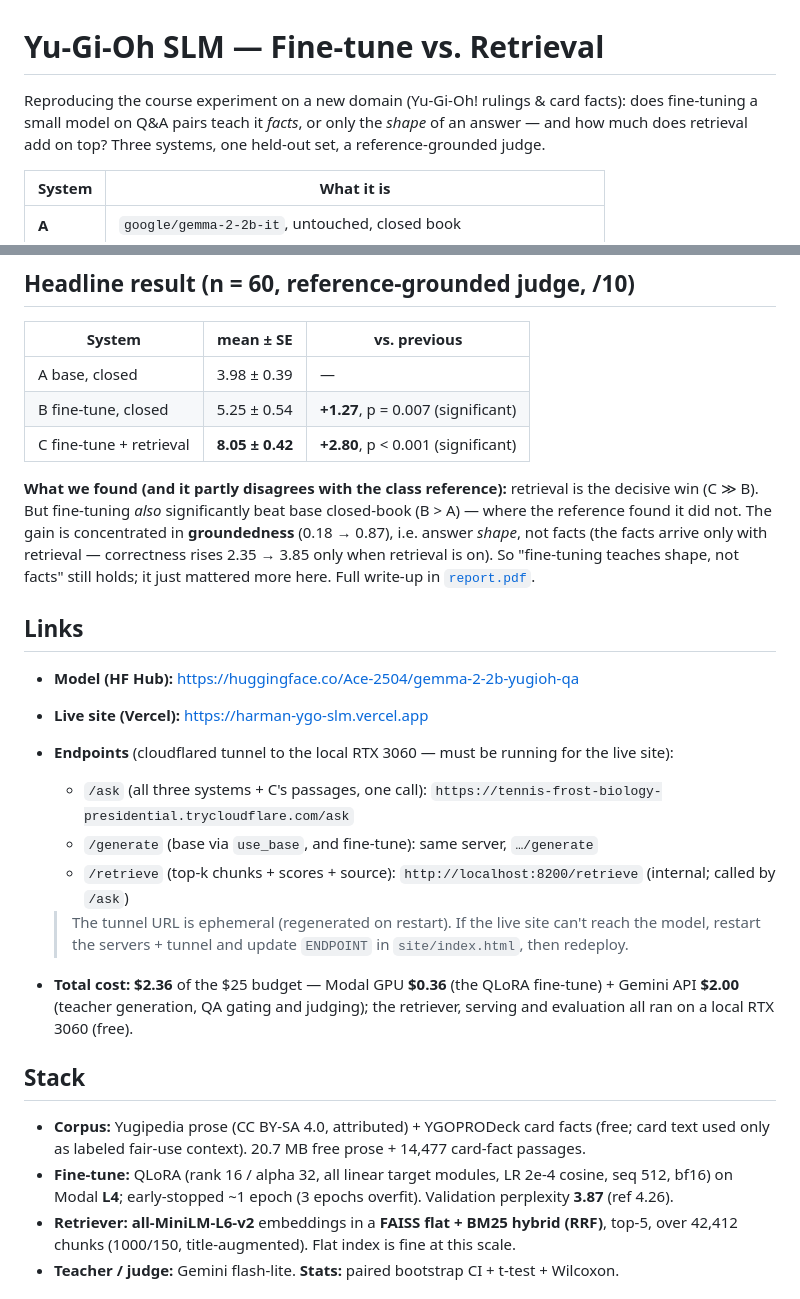
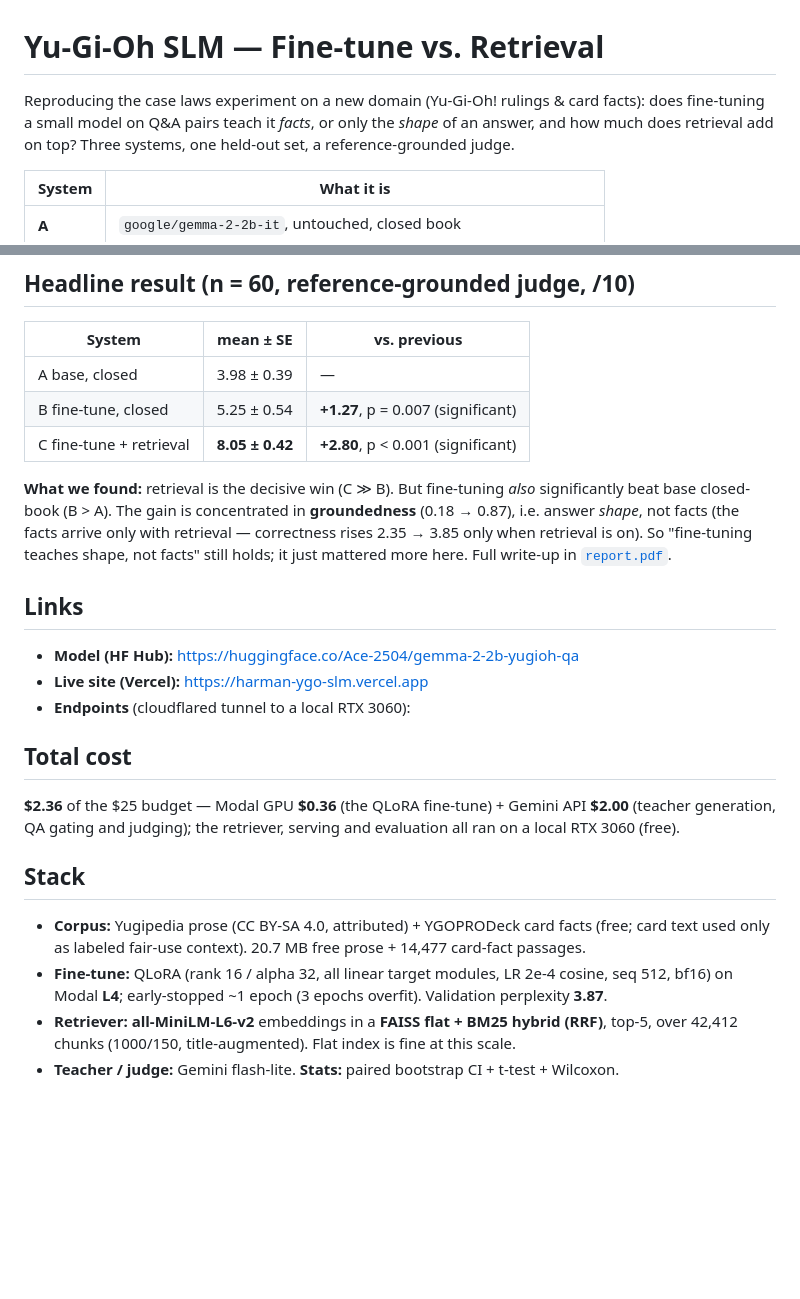
Before and after one commit to Ace-2504/short-answers-broken-rag, a Markdown page: README.md, 2 parts joined by grey strips. Rendered like a GitHub page; blank space fills up the shorter version.

Commit message:
Revise README for clarity and updated details
Updated the README to clarify the experiment's focus and findings regarding fine-tuning and retrieval. Adjusted endpoint information and total cost details.

```diff
--- a/README.md
+++ b/README.md
@@ -1,7 +1,7 @@
 # Yu-Gi-Oh SLM — Fine-tune vs. Retrieval
 
-Reproducing the course experiment on a new domain (Yu-Gi-Oh! rulings & card facts): does fine-tuning
-a small model on Q&A pairs teach it *facts*, or only the *shape* of an answer — and how much does
+Reproducing the case laws experiment on a new domain (Yu-Gi-Oh! rulings & card facts): does fine-tuning
+a small model on Q&A pairs teach it *facts*, or only the *shape* of an answer, and how much does
 retrieval add on top? Three systems, one held-out set, a reference-grounded judge.
 
 | System | What it is |
@@ -18,9 +18,8 @@ retrieval add on top? Three systems, one held-out set, a reference-grounded judg
 | B fine-tune, closed | 5.25 ± 0.54 | **+1.27**, p = 0.007 (significant) |
 | C fine-tune + retrieval | **8.05 ± 0.42** | **+2.80**, p < 0.001 (significant) |
 
-**What we found (and it partly disagrees with the class reference):** retrieval is the decisive win
-(C ≫ B). But fine-tuning *also* significantly beat base closed-book (B > A) — where the reference found
-it did not. The gain is concentrated in **groundedness** (0.18 → 0.87), i.e. answer *shape*, not facts
+**What we found:** retrieval is the decisive win
+(C ≫ B). But fine-tuning *also* significantly beat base closed-book (B > A). The gain is concentrated in **groundedness** (0.18 → 0.87), i.e. answer *shape*, not facts
 (the facts arrive only with retrieval — correctness rises 2.35 → 3.85 only when retrieval is on). So
 "fine-tuning teaches shape, not facts" still holds; it just mattered more here. Full write-up in
 [`report.pdf`](report.pdf).
@@ -29,14 +28,10 @@ it did not. The gain is concentrated in **groundedness** (0.18 → 0.87), i.e. a
 
 - **Model (HF Hub):** https://huggingface.co/Ace-2504/gemma-2-2b-yugioh-qa
 - **Live site (Vercel):** https://harman-ygo-slm.vercel.app
-- **Endpoints** (cloudflared tunnel to the local RTX 3060 — must be running for the live site):
-  - `/ask` (all three systems + C's passages, one call): `https://tennis-frost-biology-presidential.trycloudflare.com/ask`
-  - `/generate` (base via `use_base`, and fine-tune): same server, `…/generate`
-  - `/retrieve` (top-k chunks + scores + source): `http://localhost:8200/retrieve` (internal; called by `/ask`)
+- **Endpoints** (cloudflared tunnel to a local RTX 3060):
 
-  > The tunnel URL is ephemeral (regenerated on restart). If the live site can't reach the model,
-  > restart the servers + tunnel and update `ENDPOINT` in `site/index.html`, then redeploy.
-- **Total cost:** **$2.36** of the $25 budget — Modal GPU **$0.36** (the QLoRA fine-tune) + Gemini API
+## Total cost
+  **$2.36** of the $25 budget — Modal GPU **$0.36** (the QLoRA fine-tune) + Gemini API
   **$2.00** (teacher generation, QA gating and judging); the retriever, serving and evaluation all ran
   on a local RTX 3060 (free).
 
@@ -45,7 +40,7 @@ it did not. The gain is concentrated in **groundedness** (0.18 → 0.87), i.e. a
 - **Corpus:** Yugipedia prose (CC BY-SA 4.0, attributed) + YGOPRODeck card facts (free; card text used
   only as labeled fair-use context). 20.7 MB free prose + 14,477 card-fact passages.
 - **Fine-tune:** QLoRA (rank 16 / alpha 32, all linear target modules, LR 2e-4 cosine, seq 512, bf16)
-  on Modal **L4**; early-stopped ~1 epoch (3 epochs overfit). Validation perplexity **3.87** (ref 4.26).
+  on Modal **L4**; early-stopped ~1 epoch (3 epochs overfit). Validation perplexity **3.87**.
 - **Retriever:** **all-MiniLM-L6-v2** embeddings in a **FAISS flat + BM25 hybrid (RRF)**, top-5, over
   42,412 chunks (1000/150, title-augmented). Flat index is fine at this scale.
 - **Teacher / judge:** Gemini flash-lite. **Stats:** paired bootstrap CI + t-test + Wilcoxon.
```
